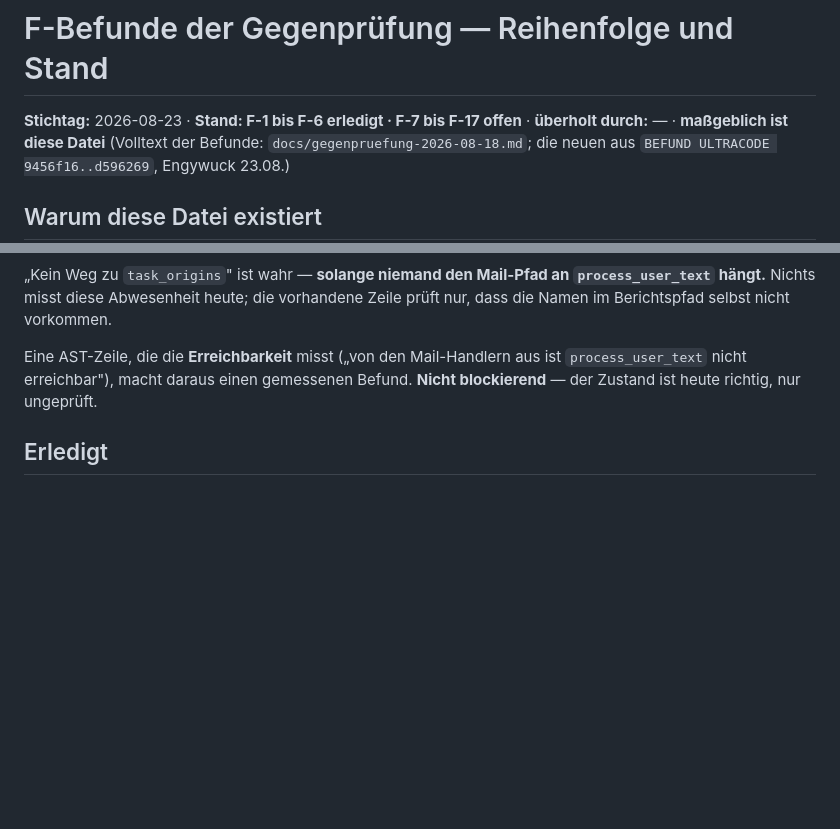
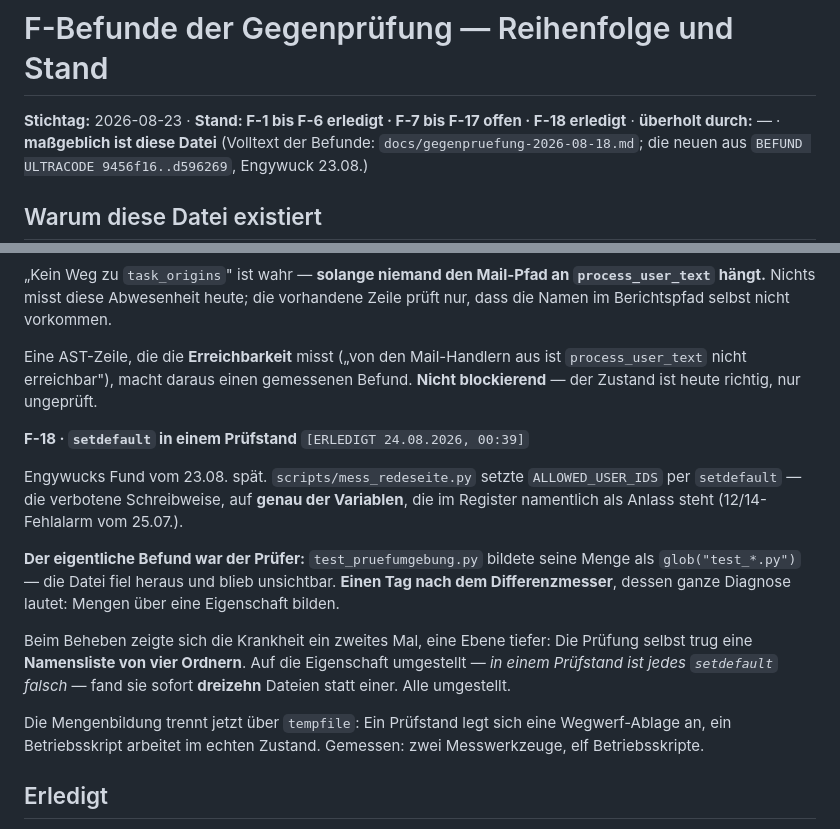
Before and after one commit to falkogorski/claude-telegram-bot, a Markdown page: docs/f-befunde-reihenfolge.md, 2 parts joined by grey strips. Drawn GitHub-style; blank space fills up the shorter version.

Commit message:
F-18 abgehakt, Laufplan auf den 24.08.

```diff
--- a/docs/f-befunde-reihenfolge.md
+++ b/docs/f-befunde-reihenfolge.md
@@ -1,7 +1,7 @@
 <!-- ROLLE: f-befunde-reihenfolge -->
 # F-Befunde der Gegenprüfung — Reihenfolge und Stand
 
-**Stichtag:** 2026-08-23 · **Stand: F-1 bis F-6 erledigt · F-7 bis F-17 offen**
+**Stichtag:** 2026-08-23 · **Stand: F-1 bis F-6 erledigt · F-7 bis F-17 offen · F-18 erledigt**
 · **überholt durch:** — · **maßgeblich ist diese Datei** (Volltext der Befunde:
 `docs/gegenpruefung-2026-08-18.md`; die neuen aus
 `BEFUND ULTRACODE 9456f16..d596269`, Engywuck 23.08.)
@@ -350,6 +350,27 @@ Eine AST-Zeile, die die **Erreichbarkeit** misst („von den Mail-Handlern aus
 ist `process_user_text` nicht erreichbar"), macht daraus einen gemessenen
 Befund. **Nicht blockierend** — der Zustand ist heute richtig, nur ungeprüft.
 
+**F-18 · `setdefault` in einem Prüfstand** `[ERLEDIGT 24.08.2026, 00:39]`
+
+Engywucks Fund vom 23.08. spät. `scripts/mess_redeseite.py` setzte
+`ALLOWED_USER_IDS` per `setdefault` — die verbotene Schreibweise, auf **genau
+der Variablen**, die im Register namentlich als Anlass steht (12/14-Fehlalarm
+vom 25.07.).
+
+**Der eigentliche Befund war der Prüfer:** `test_pruefumgebung.py` bildete
+seine Menge als `glob("test_*.py")` — die Datei fiel heraus und blieb
+unsichtbar. **Einen Tag nach dem Differenzmesser**, dessen ganze Diagnose
+lautet: Mengen über eine Eigenschaft bilden.
+
+Beim Beheben zeigte sich die Krankheit ein zweites Mal, eine Ebene tiefer: Die
+Prüfung selbst trug eine **Namensliste von vier Ordnern**. Auf die Eigenschaft
+umgestellt — *in einem Prüfstand ist jedes `setdefault` falsch* — fand sie
+sofort **dreizehn** Dateien statt einer. Alle umgestellt.
+
+Die Mengenbildung trennt jetzt über `tempfile`: Ein Prüfstand legt sich eine
+Wegwerf-Ablage an, ein Betriebsskript arbeitet im echten Zustand. Gemessen:
+zwei Messwerkzeuge, elf Betriebsskripte.
+
 ## Erledigt
 - **Zeitgeber-Wache** (Befund B1/B4/B5): gelöschte Timer werden erfasst,
   monotone nicht mehr angeklagt, bewusst Abgeschaltetes hat einen Ausweg —
```
